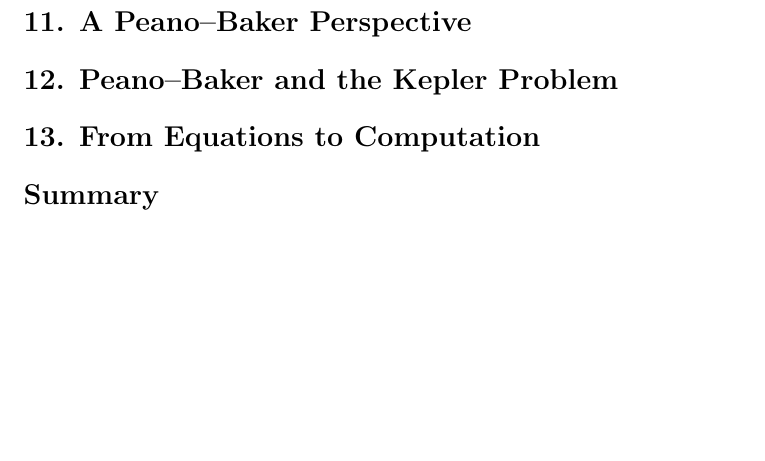
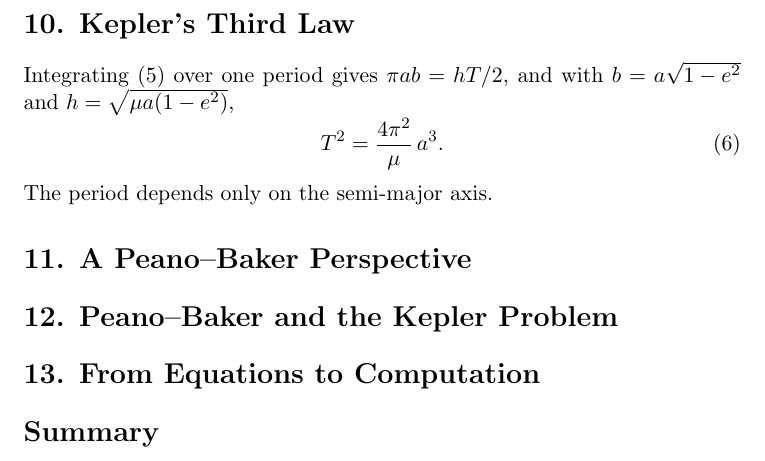
Before and after one commit to noctis-oss/kepler-orbits, a LaTeX document (main.tex): part of page 5 of 5, cut at the place of the change, the shorter picture padded with empty space. Compiled offline with pdfLaTeX.

Commit message:
Add section 10

```diff
--- a/main.tex
+++ b/main.tex
@@ -148,7 +148,12 @@ so the body moves fastest at the periapsis and slowest at the apoapsis.
 \section*{10. Kepler's Third Law}
 % ============================================================
 
-% TODO
+Integrating (5) over one period gives $\pi a b = hT/2$, and with
+$b = a\sqrt{1-e^2}$ and $h = \sqrt{\mu a(1-e^2)}$,
+\begin{equation}
+  T^2 = \frac{4\pi^2}{\mu}\,a^3.
+\end{equation}
+The period depends only on the semi-major axis.
 
 % ============================================================
 \section*{11. A Peano--Baker Perspective}
```
